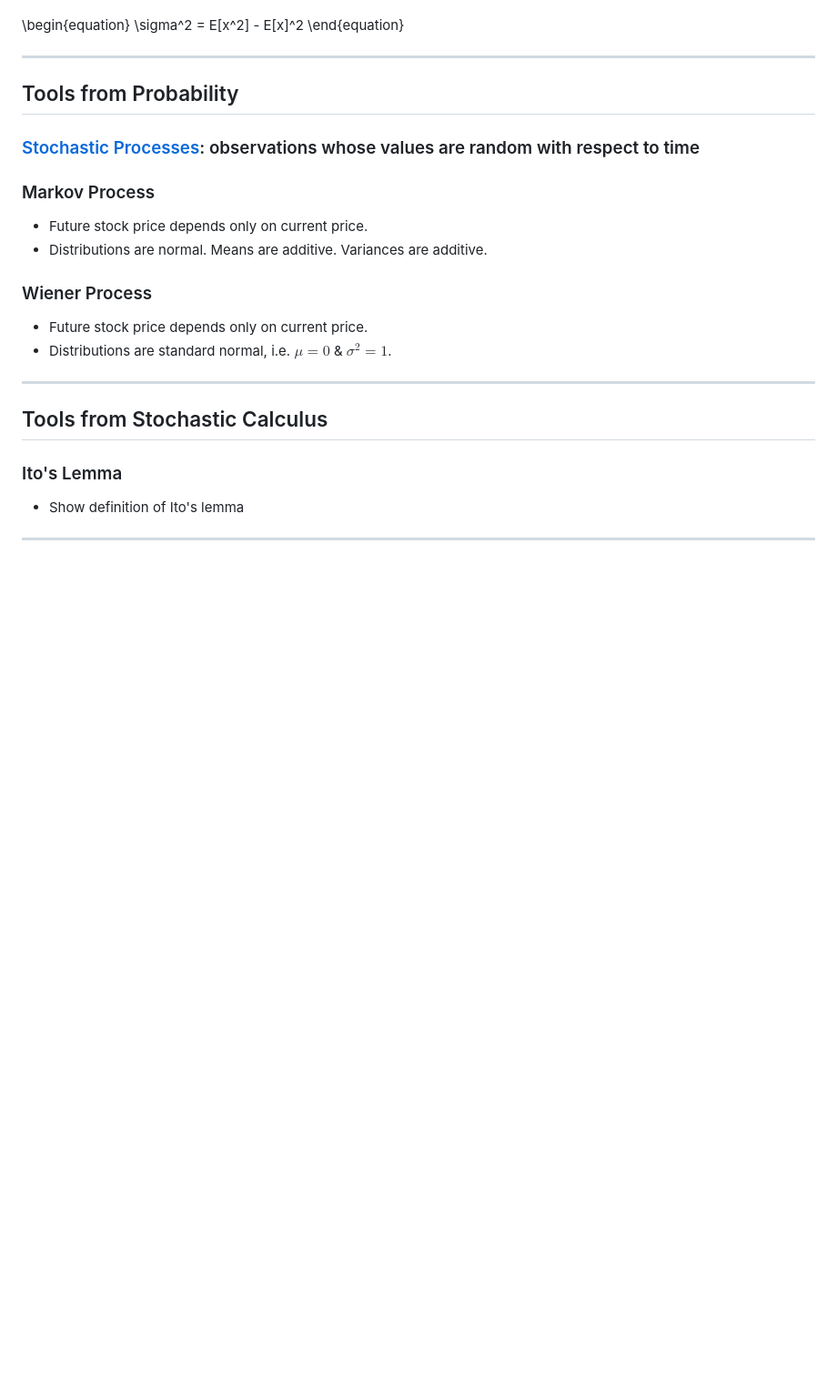
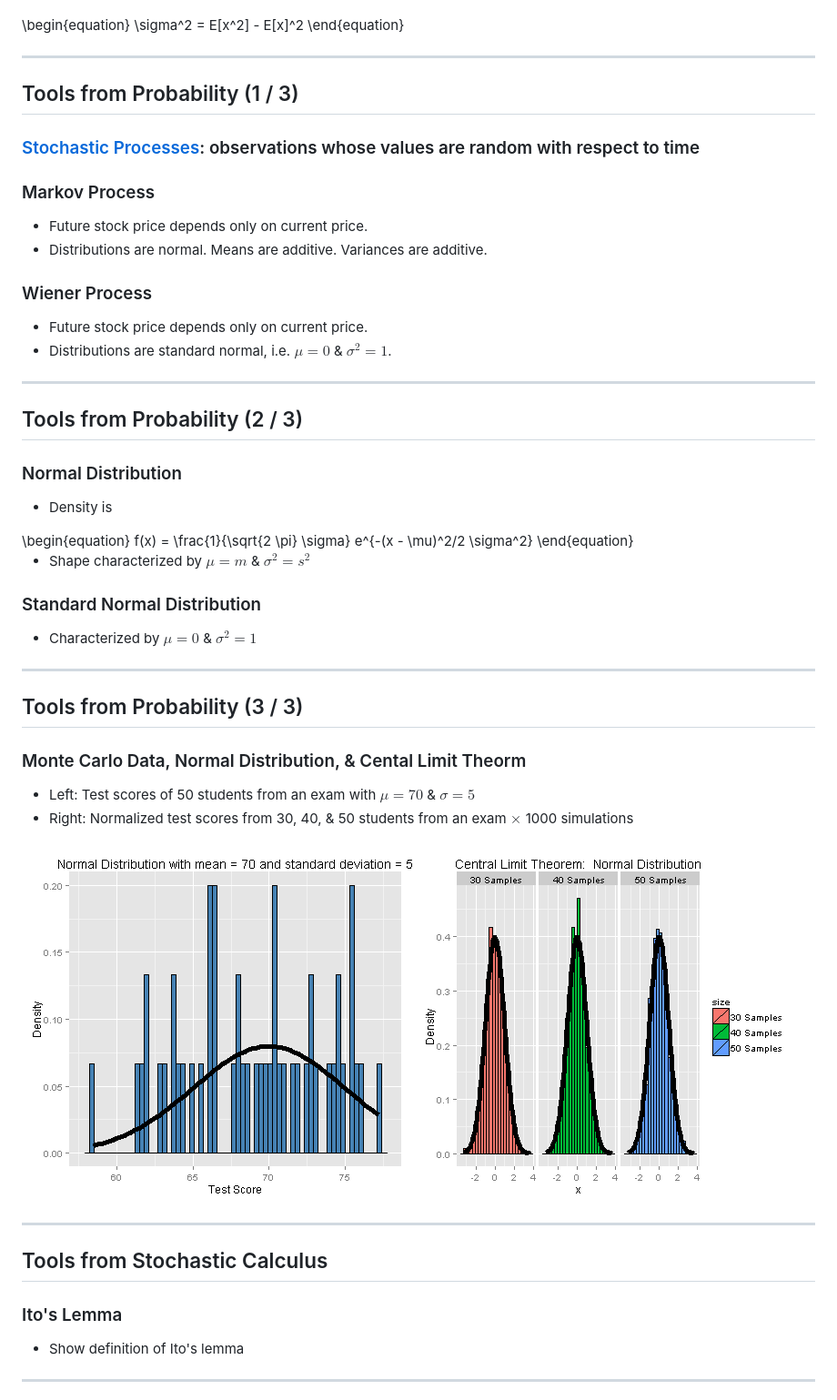
Before and after one commit to bamcdougall/Tristan, a Markdown page: index.md, the part around the change printed below. Shown: that part at 91% size. GitHub-like rendering; pictures changed too: assets/fig/CLTnrml-1.png (added); blank space fills up the shorter version.

Commit message:
Included slides for normal distribution with CLT

```diff
--- a/index.md
+++ b/index.md
@@ -96,7 +96,7 @@ knit        : slidify::knit2slides
 </div>
 
 ---
-## Tools from Probability
+## Tools from Probability (1 / 3)
 ### [Stochastic Processes](http://en.wikipedia.org/wiki/Stochastic_process): observations whose values are random with respect to time
 
 
@@ -108,6 +108,30 @@ knit        : slidify::knit2slides
 
 * Future stock price depends only on current price.
 * Distributions are standard normal, i.e. $\mu = 0$ &  $\sigma^2 = 1$.
+
+---
+## Tools from Probability (2 / 3)
+### Normal Distribution
+* Density is
+<div class="centered">
+\begin{equation}
+   f(x) = \frac{1}{\sqrt{2 \pi} \sigma} e^{-(x - \mu)^2/2 \sigma^2}
+\end{equation}
+</div>
+
+
+* Shape characterized by $\mu = m$ &  $\sigma^2 = s^2$
+
+### Standard Normal Distribution
+* Characterized by $\mu = 0$ &  $\sigma^2 = 1$
+
+---
+## Tools from Probability (3 / 3)
+### Monte Carlo Data, Normal Distribution, & Cental Limit Theorm
+* Left:  Test scores of 50 students from an exam with $\mu = 70$ & $\sigma = 5$
+* Right:  Normalized test scores from 30, 40, & 50 students from an exam $\times$ 1000 simulations
+
+![plot of chunk CLTnrml](assets/fig/CLTnrml-1.png)
 
 ---
 ## Tools from Stochastic Calculus
```
Also changed, not shown: other parts of index.md (+14 -0 lines), assets/fig/grid-1.png (added), assets/fig/nrmlDist-1.png (added), assets/fig/nrmlDist-2.png (added), assets/fig/test.png (added), 2 other files.
